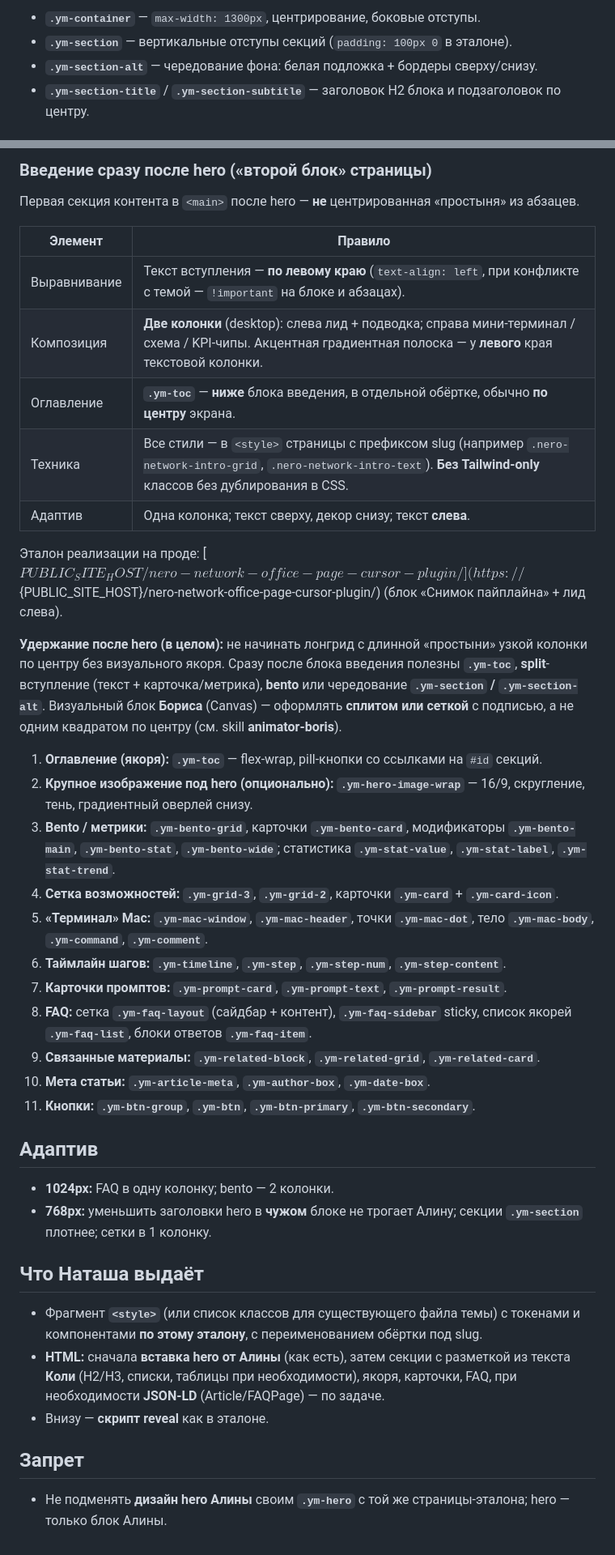
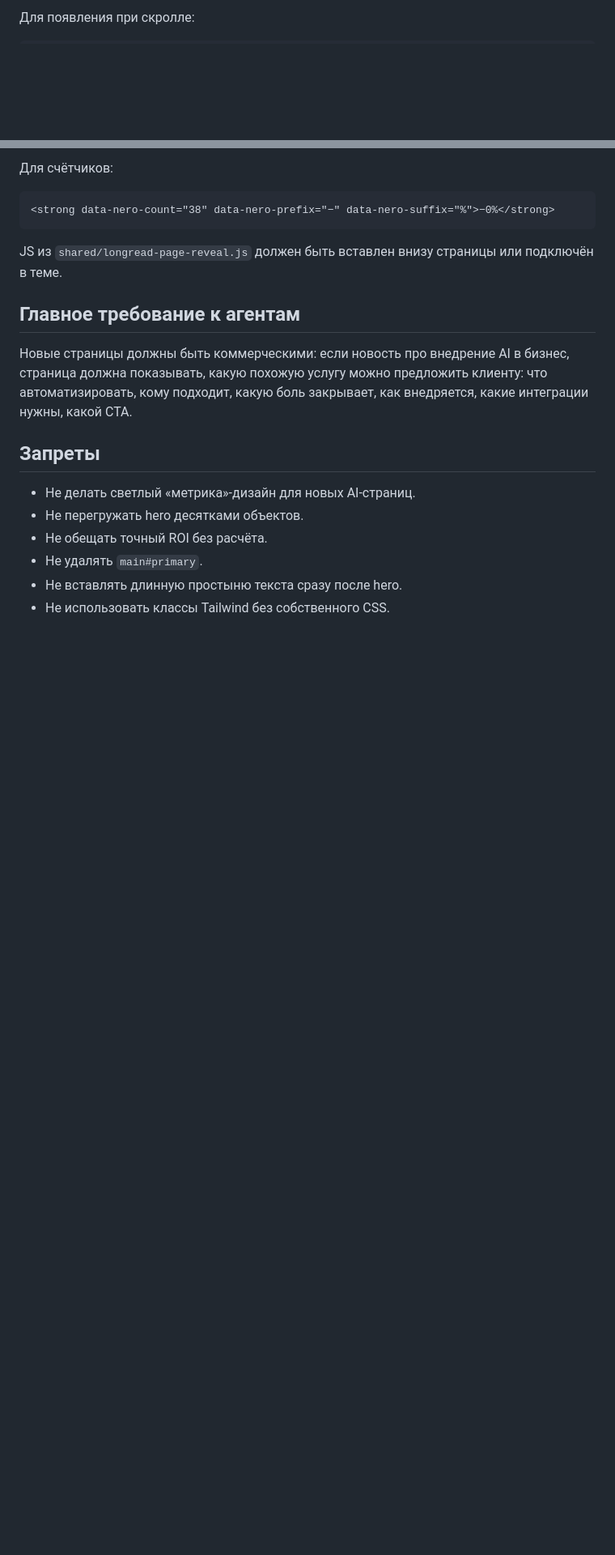
Before and after one commit to devham13/nero-office, a Markdown page: shared/longread-page-design-system.md, 2 parts joined by grey strips. Shown at 81% size. Rendered like a GitHub page; blank space fills up the shorter version.

````diff
--- a/shared/longread-page-design-system.md
+++ b/shared/longread-page-design-system.md
@@ -47,6 +53,3 @@
 
-- **`.ym-container`** — `max-width: 1300px`, центрирование, боковые отступы.
-- **`.ym-section`** — вертикальные отступы секций (`padding: 100px 0` в эталоне).
-- **`.ym-section-alt`** — чередование фона: белая подложка + бордеры сверху/снизу.
-- **`.ym-section-title`** / **`.ym-section-subtitle`** — заголовок H2 блока и подзаголовок по центру.
+Для появления при скролле:
 
@@ -54,43 +59,21 @@
 
-### Введение сразу после hero («второй блок» страницы)
+Для счётчиков:
 
-Первая секция контента в `<main>` после hero — **не** центрированная «простыня» из абзацев.
+```html
+<strong data-nero-count="38" data-nero-prefix="−" data-nero-suffix="%">−0%</strong>
+```
 
-| Элемент | Правило |
-|--------|---------|
-| Выравнивание | Текст вступления — **по левому краю** (`text-align: left`, при конфликте с темой — `!important` на блоке и абзацах). |
-| Композиция | **Две колонки** (desktop): слева лид + подводка; справа мини-терминал / схема / KPI-чипы. Акцентная градиентная полоска — у **левого** края текстовой колонки. |
-| Оглавление | **`.ym-toc`** — **ниже** блока введения, в отдельной обёртке, обычно **по центру** экрана. |
-| Техника | Все стили — в `<style>` страницы с префиксом slug (например `.nero-network-intro-grid`, `.nero-network-intro-text`). **Без Tailwind-only** классов без дублирования в CSS. |
-| Адаптив | Одна колонка; текст сверху, декор снизу; текст **слева**. |
+JS из `shared/longread-page-reveal.js` должен быть вставлен внизу страницы или подключён в теме.
 
-Эталон реализации на проде: [${PUBLIC_SITE_HOST}/nero-network-office-page-cursor-plugin/](https://${PUBLIC_SITE_HOST}/nero-network-office-page-cursor-plugin/) (блок «Снимок пайплайна» + лид слева).
+## Главное требование к агентам
 
-**Удержание после hero (в целом):** не начинать лонгрид с длинной «простыни» узкой колонки по центру без визуального якоря. Сразу после блока введения полезны **`.ym-toc`**, **split**-вступление (текст + карточка/метрика), **bento** или чередование **`.ym-section` / `.ym-section-alt`**. Визуальный блок **Бориса** (Canvas) — оформлять **сплитом или сеткой** с подписью, а не одним квадратом по центру (см. skill **animator-boris**).
+Новые страницы должны быть коммерческими: если новость про внедрение AI в бизнес, страница должна показывать, какую похожую услугу можно предложить клиенту: что автоматизировать, кому подходит, какую боль закрывает, как внедряется, какие интеграции нужны, какой CTA.
 
-1. **Оглавление (якоря):** **`.ym-toc`** — flex-wrap, pill-кнопки со ссылками на `#id` секций.
-2. **Крупное изображение под hero (опционально):** **`.ym-hero-image-wrap`** — 16/9, скругление, тень, градиентный оверлей снизу.
-3. **Bento / метрики:** **`.ym-bento-grid`**, карточки **`.ym-bento-card`**, модификаторы **`.ym-bento-main`**, **`.ym-bento-stat`**, **`.ym-bento-wide`**; статистика **`.ym-stat-value`**, **`.ym-stat-label`**, **`.ym-stat-trend`**.
-4. **Сетка возможностей:** **`.ym-grid-3`**, **`.ym-grid-2`**, карточки **`.ym-card`** + **`.ym-card-icon`**.
-5. **«Терминал» Mac:** **`.ym-mac-window`**, **`.ym-mac-header`**, точки **`.ym-mac-dot`**, тело **`.ym-mac-body`**, **`.ym-command`**, **`.ym-comment`**.
-6. **Таймлайн шагов:** **`.ym-timeline`**, **`.ym-step`**, **`.ym-step-num`**, **`.ym-step-content`**.
-7. **Карточки промптов:** **`.ym-prompt-card`**, **`.ym-prompt-text`**, **`.ym-prompt-result`**.
-8. **FAQ:** сетка **`.ym-faq-layout`** (сайдбар + контент), **`.ym-faq-sidebar`** sticky, список якорей **`.ym-faq-list`**, блоки ответов **`.ym-faq-item`**.
-9. **Связанные материалы:** **`.ym-related-block`**, **`.ym-related-grid`**, **`.ym-related-card`**.
-10. **Мета статьи:** **`.ym-article-meta`**, **`.ym-author-box`**, **`.ym-date-box`**.
-11. **Кнопки:** **`.ym-btn-group`**, **`.ym-btn`**, **`.ym-btn-primary`**, **`.ym-btn-secondary`**.
+## Запреты
 
-## Адаптив
-
-- **1024px:** FAQ в одну колонку; bento — 2 колонки.
-- **768px:** уменьшить заголовки hero в **чужом** блоке не трогает Алину; секции **`.ym-section`** плотнее; сетки в 1 колонку.
-
-## Что Наташа выдаёт
-
-- Фрагмент **`<style>`** (или список классов для существующего файла темы) с токенами и компонентами **по этому эталону**, с переименованием обёртки под slug.
-- **HTML:** сначала **вставка hero от Алины** (как есть), затем секции с разметкой из текста **Коли** (H2/H3, списки, таблицы при необходимости), якоря, карточки, FAQ, при необходимости **JSON-LD** (Article/FAQPage) — по задаче.
-- Внизу — **скрипт reveal** как в эталоне.
-
-## Запрет
-
-- Не подменять **дизайн hero Алины** своим **`.ym-hero`** с той же страницы-эталона; hero — только блок Алины.
+- Не делать светлый «метрика»-дизайн для новых AI-страниц.
+- Не перегружать hero десятками объектов.
+- Не обещать точный ROI без расчёта.
+- Не удалять `main#primary`.
+- Не вставлять длинную простыню текста сразу после hero.
+- Не использовать классы Tailwind без собственного CSS.
````
Also changed, not shown: other parts of shared/longread-page-design-system.md (+41 -33 lines).
